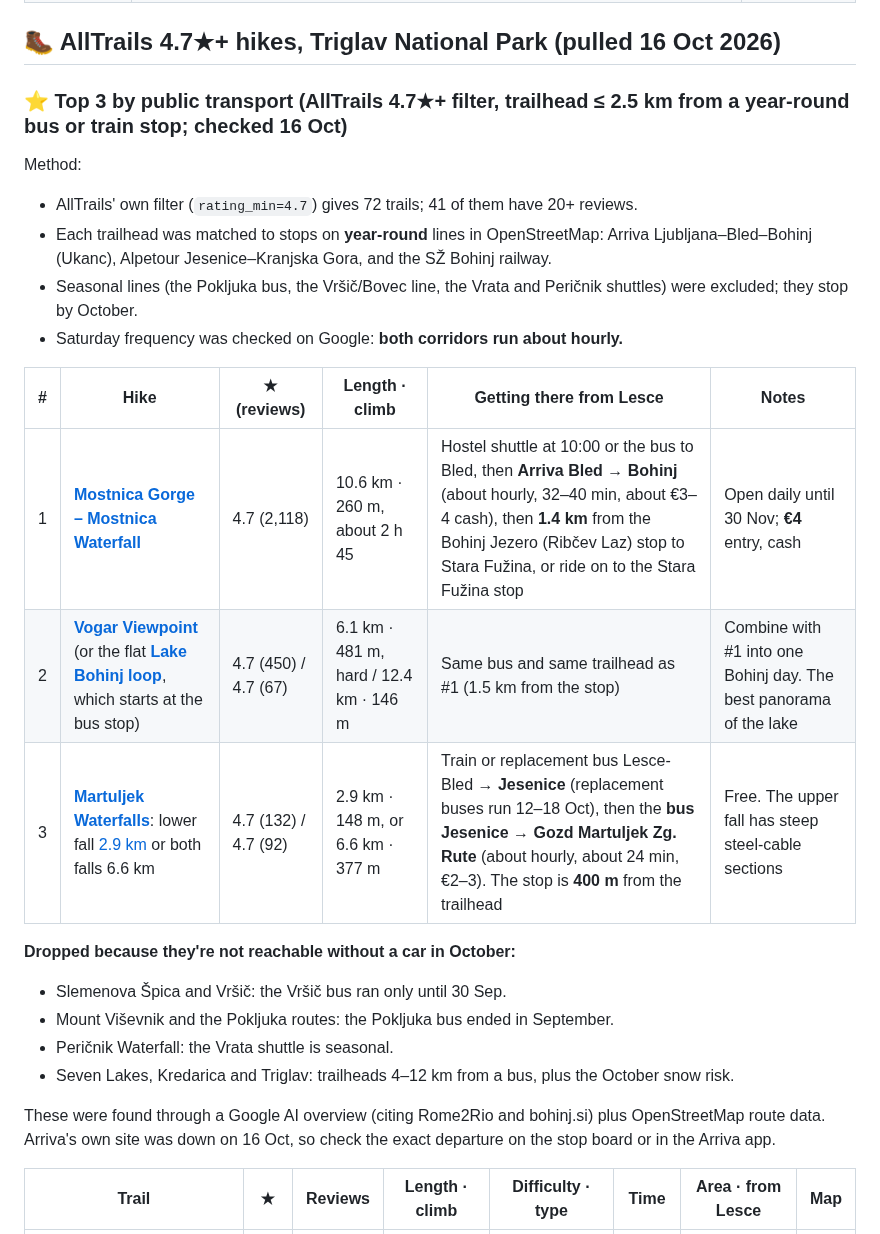
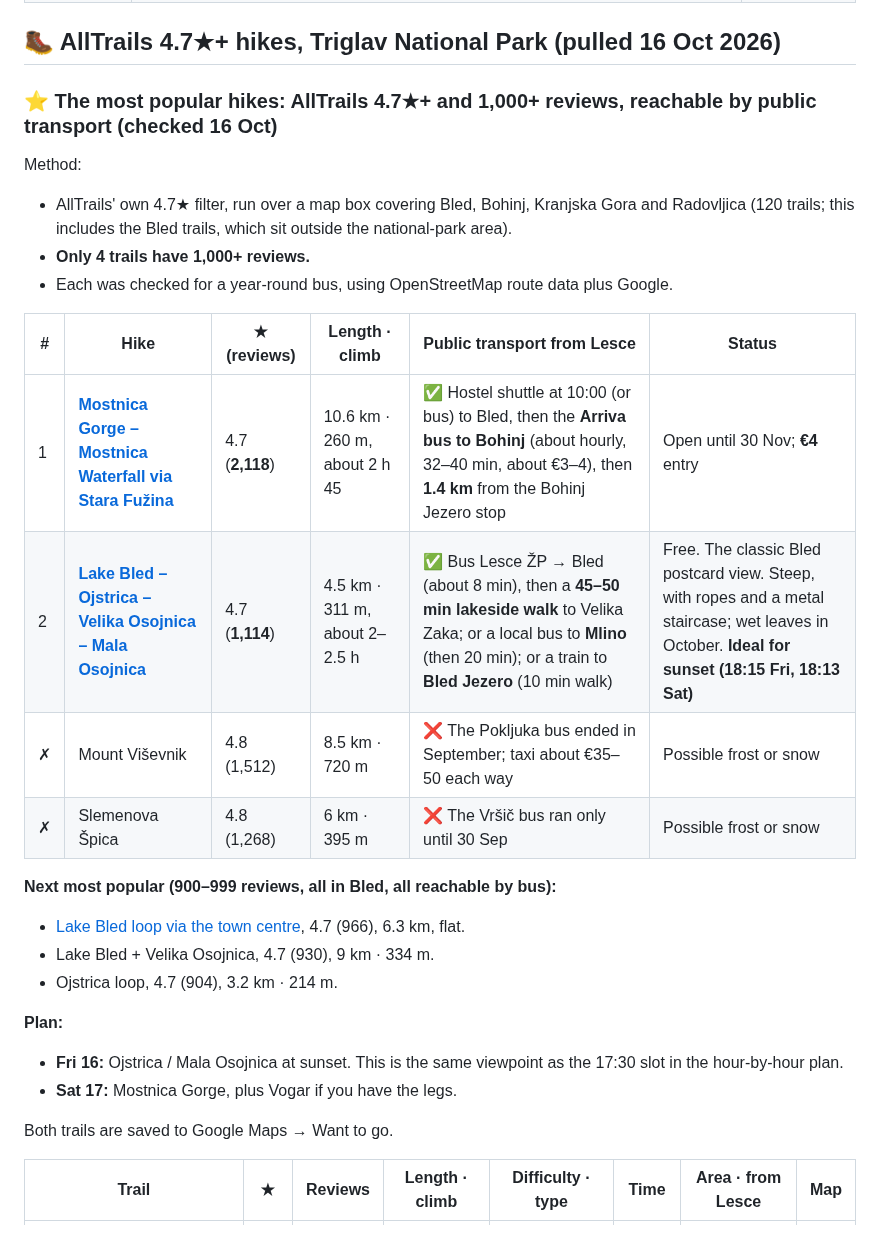
Before and after one commit to YellowViking/sabbatical-2026, a Markdown page: memory/ljubljana-bled-oct2026.md, the part around the change. GitHub-like rendering.

Commit message:
Bled leg: most popular hikes (4.7★+ and 1,000+ reviews) filtered for public transport; Ojstrica–Osojnica added
Co-Authored-By: Claude Opus 5.5 <noreply@anthropic.com>

```diff
--- a/memory/ljubljana-bled-oct2026.md
+++ b/memory/ljubljana-bled-oct2026.md
@@ -49,27 +49,30 @@ Bled itself was 84% full on Booking, and next weekend (23–25 Oct) is no better
 
 ## 🥾 AllTrails 4.7★+ hikes, Triglav National Park (pulled 16 Oct 2026)
 
-### ⭐ Top 3 by public transport (AllTrails 4.7★+ filter, trailhead ≤ 2.5 km from a year-round bus or train stop; checked 16 Oct)
+### ⭐ The most popular hikes: AllTrails 4.7★+ **and 1,000+ reviews**, reachable by public transport (checked 16 Oct)
 
 Method:
-- AllTrails' own filter (`rating_min=4.7`) gives 72 trails; 41 of them have 20+ reviews.
-- Each trailhead was matched to stops on **year-round** lines in OpenStreetMap: Arriva Ljubljana–Bled–Bohinj (Ukanc), Alpetour Jesenice–Kranjska Gora, and the SŽ Bohinj railway.
-- Seasonal lines (the Pokljuka bus, the Vršič/Bovec line, the Vrata and Peričnik shuttles) were excluded; they stop by October.
-- Saturday frequency was checked on Google: **both corridors run about hourly.**
+- AllTrails' own 4.7★ filter, run over a map box covering Bled, Bohinj, Kranjska Gora and Radovljica (120 trails; this includes the Bled trails, which sit outside the national-park area).
+- **Only 4 trails have 1,000+ reviews.**
+- Each was checked for a year-round bus, using OpenStreetMap route data plus Google.
 
-| # | Hike | ★ (reviews) | Length · climb | Getting there from Lesce | Notes |
+| # | Hike | ★ (reviews) | Length · climb | Public transport from Lesce | Status |
 |---|---|---|---|---|---|
-| 1 | [**Mostnica Gorge – Mostnica Waterfall**](https://www.alltrails.com/trail/slovenia/bohinj/soteska-mostnice-in-slap-voje-iz-stare-fuzine) | 4.7 (2,118) | 10.6 km · 260 m, about 2 h 45 | Hostel shuttle at 10:00 or the bus to Bled, then **Arriva Bled → Bohinj** (about hourly, 32–40 min, about €3–4 cash), then **1.4 km** from the Bohinj Jezero (Ribčev Laz) stop to Stara Fužina, or ride on to the Stara Fužina stop | Open daily until 30 Nov; **€4** entry, cash |
-| 2 | [**Vogar Viewpoint**](https://www.alltrails.com/trail/slovenia/bohinj/na-razgledno-tocko-vogar) (or the flat [**Lake Bohinj loop**](https://www.alltrails.com/trail/slovenia/bohinj/podaljsana-krozna-pot-ob-bohinjskem-jezeru-po-lovski-poti), which starts at the bus stop) | 4.7 (450) / 4.7 (67) | 6.1 km · 481 m, hard / 12.4 km · 146 m | Same bus and same trailhead as #1 (1.5 km from the stop) | Combine with #1 into one Bohinj day. The best panorama of the lake |
-| 3 | [**Martuljek Waterfalls**](https://www.alltrails.com/trail/slovenia/kranjska-gora/gozd-martuljek-martuljski-slapovi): lower fall [2.9 km](https://www.alltrails.com/trail/slovenia/kranjska-gora/spodnji-martuljkov-slap) or both falls 6.6 km | 4.7 (132) / 4.7 (92) | 2.9 km · 148 m, or 6.6 km · 377 m | Train or replacement bus Lesce-Bled → **Jesenice** (replacement buses run 12–18 Oct), then the **bus Jesenice → Gozd Martuljek Zg. Rute** (about hourly, about 24 min, €2–3). The stop is **400 m** from the trailhead | Free. The upper fall has steep steel-cable sections |
+| 1 | [**Mostnica Gorge – Mostnica Waterfall via Stara Fužina**](https://www.alltrails.com/trail/slovenia/bohinj/soteska-mostnice-in-slap-voje-iz-stare-fuzine) | 4.7 (**2,118**) | 10.6 km · 260 m, about 2 h 45 | ✅ Hostel shuttle at 10:00 (or bus) to Bled, then the **Arriva bus to Bohinj** (about hourly, 32–40 min, about €3–4), then **1.4 km** from the Bohinj Jezero stop | Open until 30 Nov; **€4** entry |
+| 2 | [**Lake Bled – Ojstrica – Velika Osojnica – Mala Osojnica**](https://www.alltrails.com/trail/slovenia/bled/blejsko-jezero-ojstrica-velika-osojnica-mala-osojnica) | 4.7 (**1,114**) | 4.5 km · 311 m, about 2–2.5 h | ✅ Bus Lesce ŽP → Bled (about 8 min), then a **45–50 min lakeside walk** to Velika Zaka; or a local bus to **Mlino** (then 20 min); or a train to **Bled Jezero** (10 min walk) | Free. The classic Bled postcard view. Steep, with ropes and a metal staircase; wet leaves in October. **Ideal for sunset (18:15 Fri, 18:13 Sat)** |
+| ✗ | Mount Viševnik | 4.8 (1,512) | 8.5 km · 720 m | ❌ The Pokljuka bus ended in September; taxi about €35–50 each way | Possible frost or snow |
+| ✗ | Slemenova Špica | 4.8 (1,268) | 6 km · 395 m | ❌ The Vršič bus ran only until 30 Sep | Possible frost or snow |
 
-**Dropped because they're not reachable without a car in October:**
-- Slemenova Špica and Vršič: the Vršič bus ran only until 30 Sep.
-- Mount Viševnik and the Pokljuka routes: the Pokljuka bus ended in September.
-- Peričnik Waterfall: the Vrata shuttle is seasonal.
-- Seven Lakes, Kredarica and Triglav: trailheads 4–12 km from a bus, plus the October snow risk.
+**Next most popular (900–999 reviews, all in Bled, all reachable by bus):**
+- [Lake Bled loop via the town centre](https://www.alltrails.com/trail/slovenia/bled/blejsko-jezero), 4.7 (966), 6.3 km, flat.
+- Lake Bled + Velika Osojnica, 4.7 (930), 9 km · 334 m.
+- Ojstrica loop, 4.7 (904), 3.2 km · 214 m.
 
-These were found through a Google AI overview (citing Rome2Rio and bohinj.si) plus OpenStreetMap route data. Arriva's own site was down on 16 Oct, so check the exact departure on the stop board or in the Arriva app.
+**Plan:**
+- **Fri 16:** Ojstrica / Mala Osojnica at sunset. This is the same viewpoint as the 17:30 slot in the hour-by-hour plan.
+- **Sat 17:** Mostnica Gorge, plus Vogar if you have the legs.
+
+Both trails are saved to Google Maps → Want to go.
 
 | Trail | ★ | Reviews | Length · climb | Difficulty · type | Time | Area · from Lesce | Map |
 |---|---|---|---|---|---|---|---|
```
